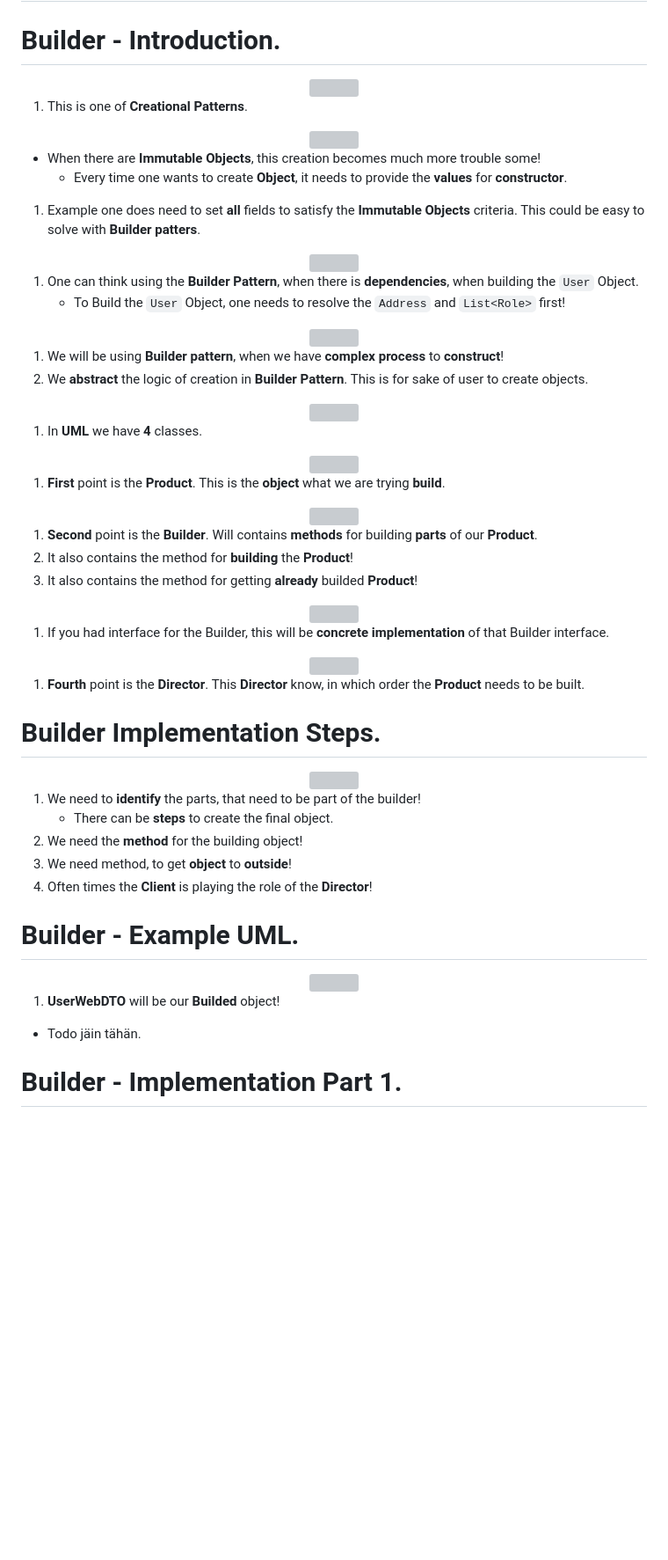
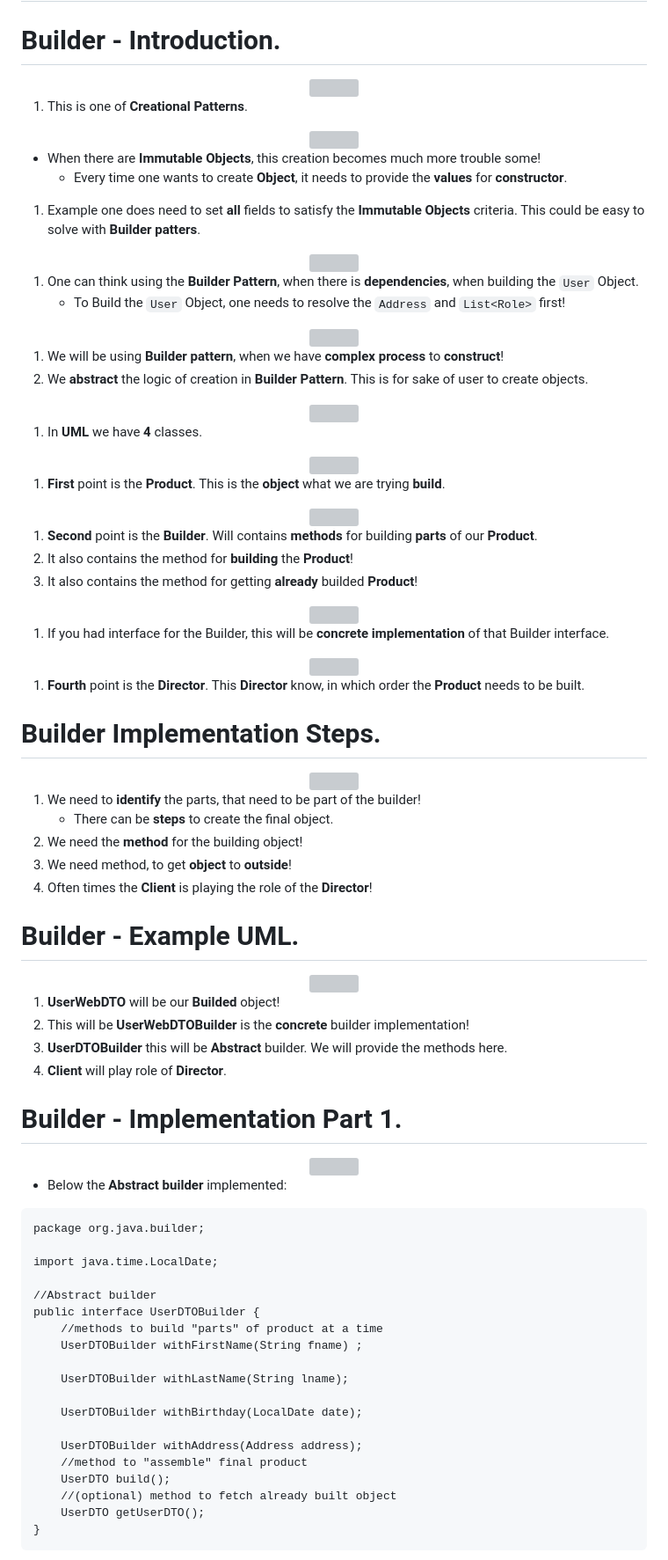
Before and after one commit to developersCradle/designg-patterns-and-software-architecture, a Markdown page: Java Design Patterns & SOLID Design Principles/Section 04/README.md, the part around one of its changes. Shown at 88% size. Drawn GitHub-style; blank space fills up the shorter version; grey boxes are pictures that could not be loaded.

`````diff
--- a/Java Design Patterns & SOLID Design Principles/Section 04/README.md
+++ b/Java Design Patterns & SOLID Design Principles/Section 04/README.md
@@ -84,7 +84,37 @@
 </div>
 
 1. **UserWebDTO** will be our **Builded** object!
-
-- Todo jäin tähän.
+2. This will be **UserWebDTOBuilder** is the **concrete** builder implementation!
+3. **UserDTOBuilder** this will be **Abstract** builder. We will provide the methods here.
+4. **Client** will play role of **Director**.
 
 # Builder - Implementation Part 1.
+
+<div align="center">
+    <img width="500px" id="Design Patterns" src="abstract builder.jpeg">
+</div>
+
+- Below the **Abstract builder** implemented:
+
+````
+package org.java.builder;
+
+import java.time.LocalDate;
+
+//Abstract builder
+public interface UserDTOBuilder {
+	//methods to build "parts" of product at a time
+	UserDTOBuilder withFirstName(String fname) ;
+
+	UserDTOBuilder withLastName(String lname);
+
+	UserDTOBuilder withBirthday(LocalDate date);
+
+	UserDTOBuilder withAddress(Address address);
+	//method to "assemble" final product
+	UserDTO build();
+	//(optional) method to fetch already built object
+	UserDTO getUserDTO();
+}
+````
+
`````
Also changed, not shown: other parts of Java Design Patterns & SOLID Design Principles/Section 04/README.md (+75 -10 lines), README.md (+2 -4 lines), Java Design Patterns & SOLID Design Principles desc.PNG (renamed from solidAndJavaDesignPrinciples.PNG), 13 other files.
